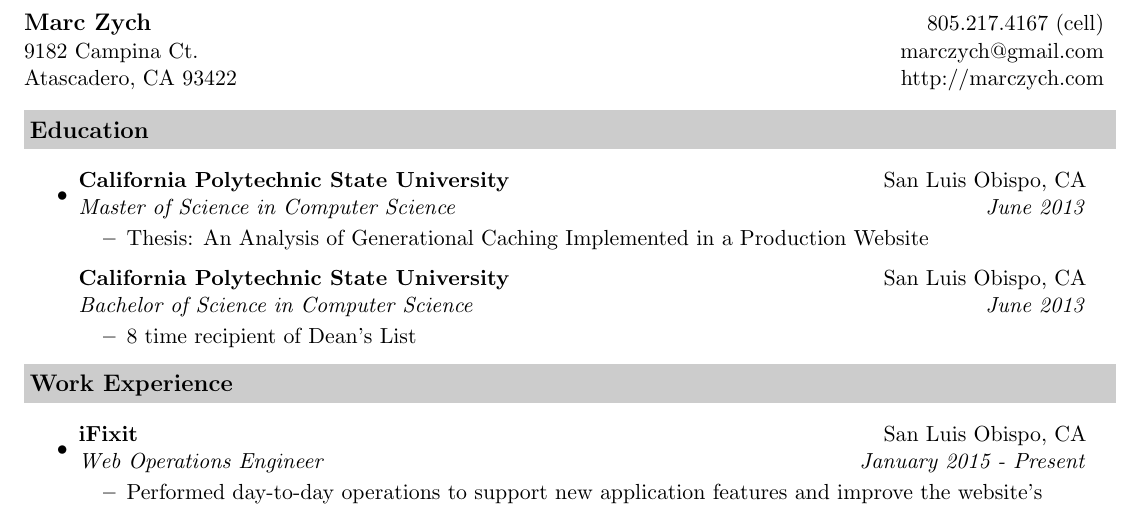
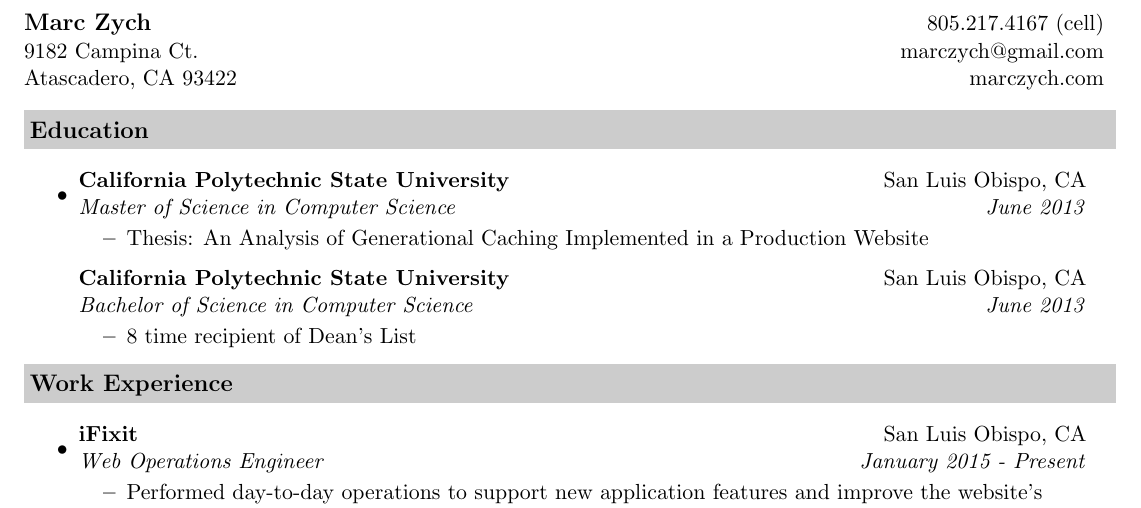
Before and after one commit to marczych/resume, a LaTeX CV (resume.tex): part of page 1 of 2, cut so that both start at the same text. Compiled offline with pdfLaTeX.

Commit message:
Remove http:// from website
It looks better this way.

```diff
--- a/resume.tex
+++ b/resume.tex
@@ -41,7 +41,7 @@
 \begin{tabular*}{7.5in}{l@{\extracolsep{\fill}}r}
 \textbf{\large Marc Zych}  & 805.217.4167 (cell) \\
 9182 Campina Ct. &  marczych@gmail.com \\
-Atascadero, CA 93422 & http://marczych.com \\
+Atascadero, CA 93422 & marczych.com \\
 \end{tabular*}
 \\
 
```
